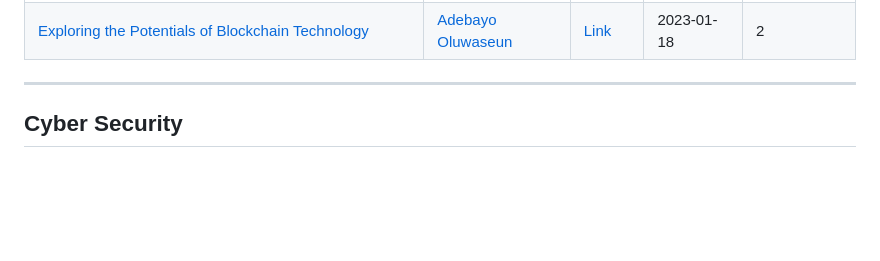
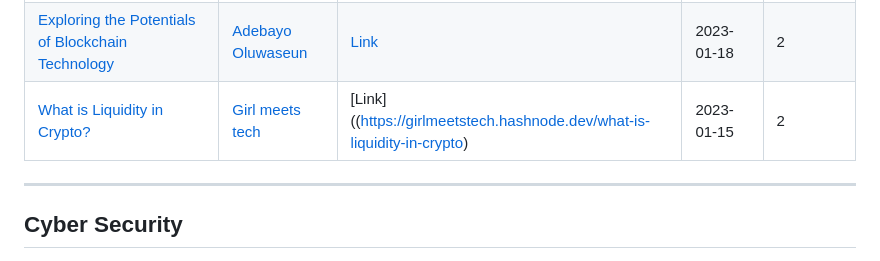
Before and after one commit to Olanetsoft/awesome-article-collection, a Markdown page: README.md, the part around the change. Drawn GitHub-style; blank space fills up the shorter version.

Commit message:
<Docs>[Frontend]: I just added an article written by girl meet tech  in the blockchain  section of the table

```diff
--- a/README.md
+++ b/README.md
@@ -69,6 +69,7 @@ Contents are added frequently! ⚡
 | [A Guide to Blockchain Analytics 2: Analyzing Token Swap data using Flipside](https://alokamca.hashnode.dev/a-guide-to-blockchain-analytics-2-analyzing-token-swap-data-using-flipside)          | [Alokam Chinenye](https://twitter.com/only_nenye)             | [Link](https://alokamca.hashnode.dev/a-guide-to-blockchain-analytics-2-analyzing-token-swap-data-using-flipside)        | 2023-01-21   | 3         |
 | [Creating upgradable smart contracts using TDD](https://lukmon-abdulsalam.hashnode.dev/creating-upgradable-smart-contracts-using-tdd#heading-benefits-of-test-driven-development)          | [Abdulsalam Lukmon](https://twitter.com/litmus13lukman)             | [Link](https://lukmon-abdulsalam.hashnode.dev/creating-upgradable-smart-contracts-using-tdd#heading-benefits-of-test-driven-development)        | 2023-01-18   | 2         |
 | [Exploring the Potentials of Blockchain Technology](https://seunbayo.hashnode.dev/exploring-the-potentials-of-blockchain-technology)          | [Adebayo Oluwaseun](https://twitter.com/seunbayong)             | [Link](https://seunbayo.hashnode.dev/exploring-the-potentials-of-blockchain-technology)        | 2023-01-18   | 2         |
+| [What is Liquidity in Crypto?](https://girlmeetstech.hashnode.dev/what-is-liquidity-in-crypto)          | [Girl meets tech](https://twitter.com/girlundtech)             | [Link]((https://girlmeetstech.hashnode.dev/what-is-liquidity-in-crypto)        | 2023-01-15   | 2         |
 
 ---
 
```
